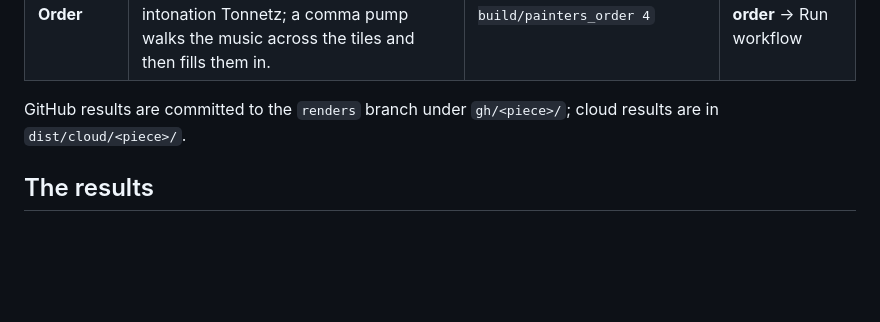
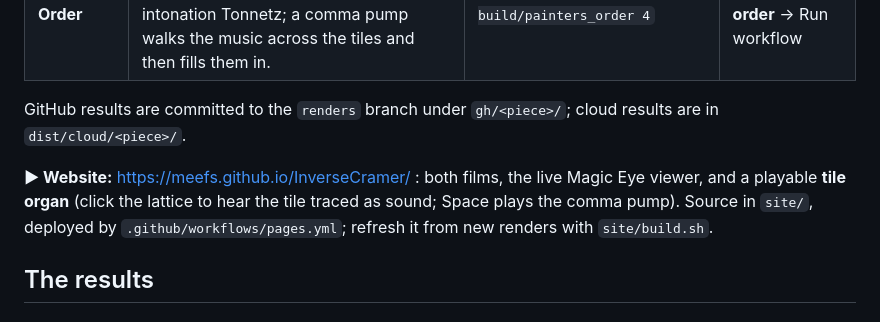
Before and after one commit to meefs/InverseCramer, a Markdown page: README.md, the part around the change. GitHub-like rendering; blank space fills up the shorter version.

Commit message:
README: link the website
Co-Authored-By: Claude Opus 5.5 <noreply@anthropic.com>
Claude-Session: https://claude.ai/code/session_01UQUmXdweSRsK4QXF4p98fe

```diff
--- a/README.md
+++ b/README.md
@@ -9,6 +9,10 @@ Claude cloud container and once entirely by GitHub Actions, from the same code.
 | **Painter's Order** | A four-beam oscilloscope chorale. Each voice traces the tile outline as its waveform; the lattice is read as a just-intonation Tonnetz; a comma pump walks the music across the tiles and then fills them in. | `painters_order/run_all.sh build/painters_order 4` | Actions → **painters-order** → Run workflow |
 
 GitHub results are committed to the `renders` branch under `gh/<piece>/`; cloud results are in `dist/cloud/<piece>/`.
+
+**▶ Website:** https://meefs.github.io/InverseCramer/ : both films, the live Magic Eye viewer, and a playable **tile organ**
+(click the lattice to hear the tile traced as sound; Space plays the comma pump). Source in `site/`, deployed by
+`.github/workflows/pages.yml`; refresh it from new renders with `site/build.sh`.
 
 ## The results
 
```
